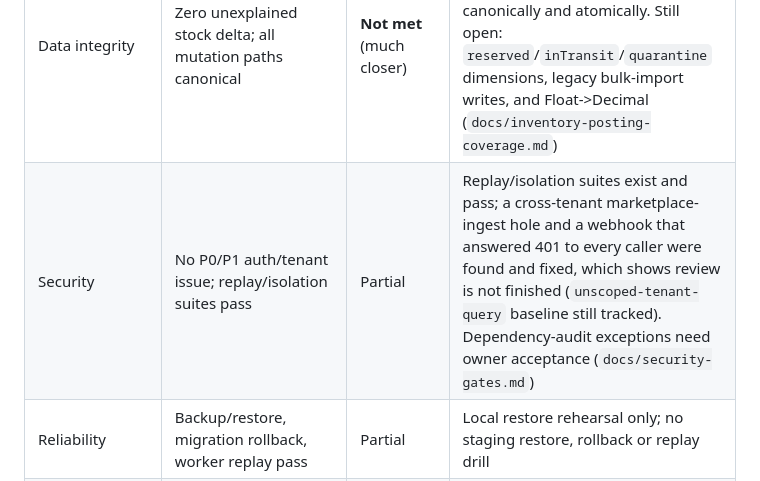
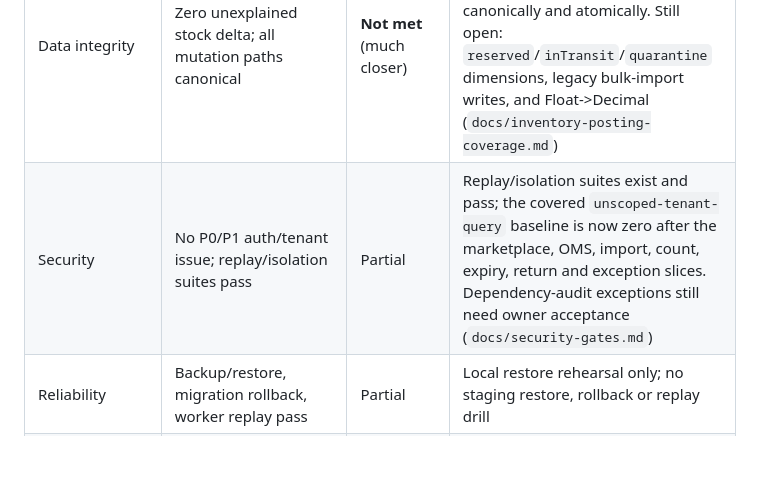
Before and after one commit to iamprateeknk-pixel/invexaretail, a Markdown page: docs/release-evidence/release-scorecard.md, the part around the change. Drawn GitHub-style; blank space fills up the shorter version.

```diff
--- a/docs/release-evidence/release-scorecard.md
+++ b/docs/release-evidence/release-scorecard.md
@@ -5,7 +5,7 @@
 | Dimension | Pass condition (guide) | State | Blocking evidence still needed |
 |---|---|---|---|
 | Data integrity | Zero unexplained stock delta; all mutation paths canonical | **Not met** (much closer) | On-hand paths for PO/transfer receipt, pick-confirm, counts, orders, expiry and returns now post canonically and atomically. Still open: `reserved`/`inTransit`/`quarantine` dimensions, legacy bulk-import writes, and Float->Decimal (`docs/inventory-posting-coverage.md`) |
-| Security | No P0/P1 auth/tenant issue; replay/isolation suites pass | Partial | Replay/isolation suites exist and pass; a cross-tenant marketplace-ingest hole and a webhook that answered 401 to every caller were found and fixed, which shows review is not finished (`unscoped-tenant-query` baseline still tracked). Dependency-audit exceptions need owner acceptance (`docs/security-gates.md`) |
+| Security | No P0/P1 auth/tenant issue; replay/isolation suites pass | Partial | Replay/isolation suites exist and pass; the covered `unscoped-tenant-query` baseline is now zero after the marketplace, OMS, import, count, expiry, return and exception slices. Dependency-audit exceptions still need owner acceptance (`docs/security-gates.md`) |
 | Reliability | Backup/restore, migration rollback, worker replay pass | Partial | Local restore rehearsal only; no staging restore, rollback or replay drill |
 | Performance | p95 budgets pass at target volume | **Not measured** | No load test; budgets are proposals (`docs/slo-and-alerting.md`) |
 | UX | Five golden journeys pass desktop/tablet/mobile + keyboard | Partial | Item-search journey has Playwright coverage; the other four journeys have none |
```
Also changed, not shown: docs/guide-status.md (+2 -2 lines).
